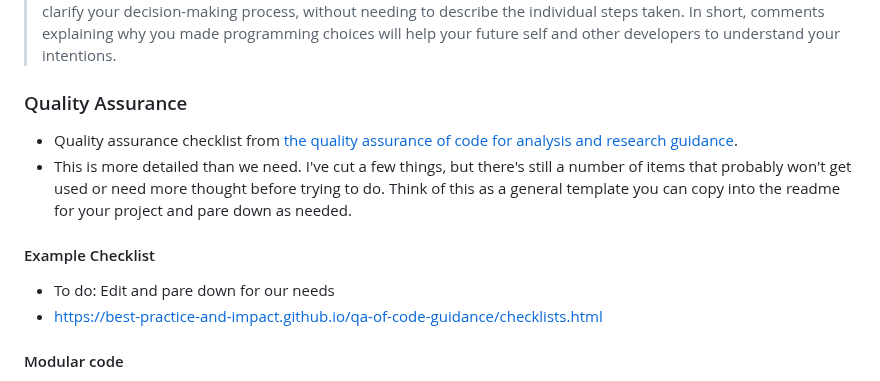
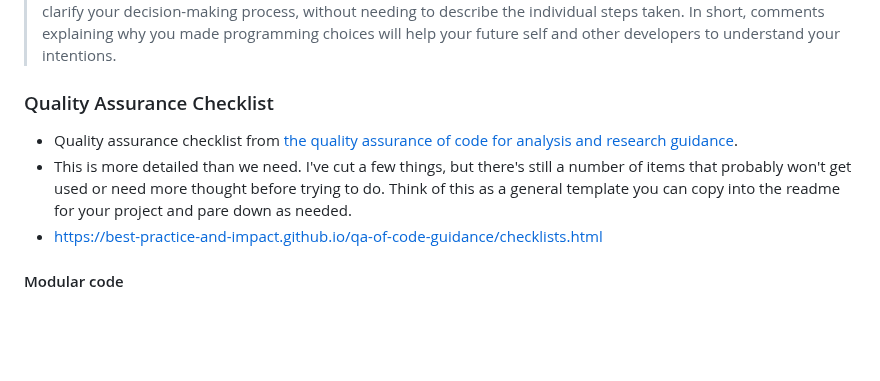
Before and after one commit to AIBMen/template, a Markdown page: README.md, the part around one of its changes. GitHub-like rendering; blank space fills up the shorter version.

```diff
--- a/README.md
+++ b/README.md
@@ -104,13 +105,10 @@ Update README Regularly. Maintain an updated README to reflect your project’s
 > Comments can be used more effectively to explain why you might have written code in a certain way. For example, you might explain to other analysts and developers why a section of your code doesn’t follow standard practices, perhaps because the typical method didn’t work. This type of comment can help to clarify your decision-making process, without needing to describe the individual steps taken.
 > In short, comments explaining why you made programming choices will help your future self and other developers to understand your intentions.
 
-### Quality Assurance
+### Quality Assurance Checklist
 
 * Quality assurance checklist from [the quality assurance of code for analysis and research guidance](https://best-practice-and-impact.github.io/qa-of-code-guidance/intro.html).
 * This is more detailed than we need. I've cut a few things, but there's still a number of items that probably won't get used or need more thought before trying to do. Think of this as a general template you can copy into the readme for your project and pare down as needed.
-
-#### Example Checklist
-* To do: Edit and pare down for our needs
 * https://best-practice-and-impact.github.io/qa-of-code-guidance/checklists.html
 
 #### Modular code
```
Also changed, not shown: other parts of README.md (+10 -9 lines).
